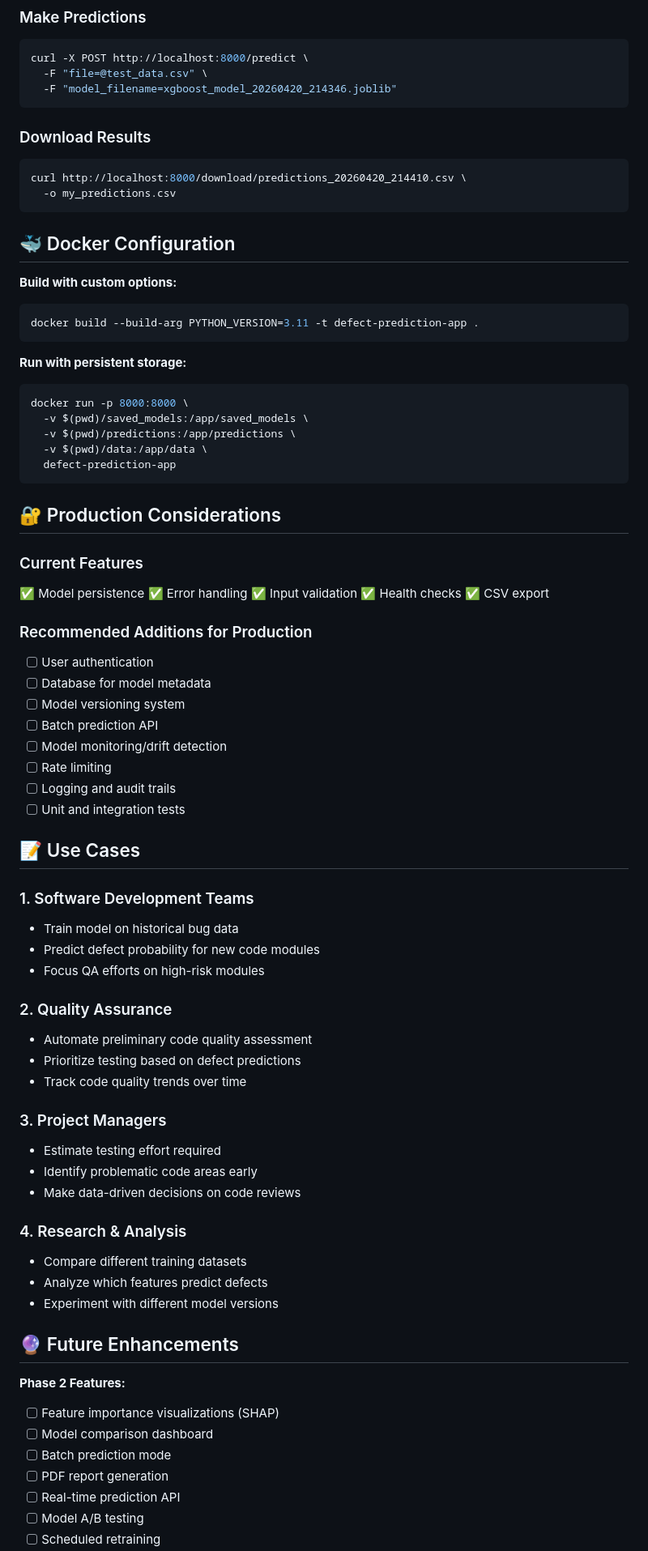
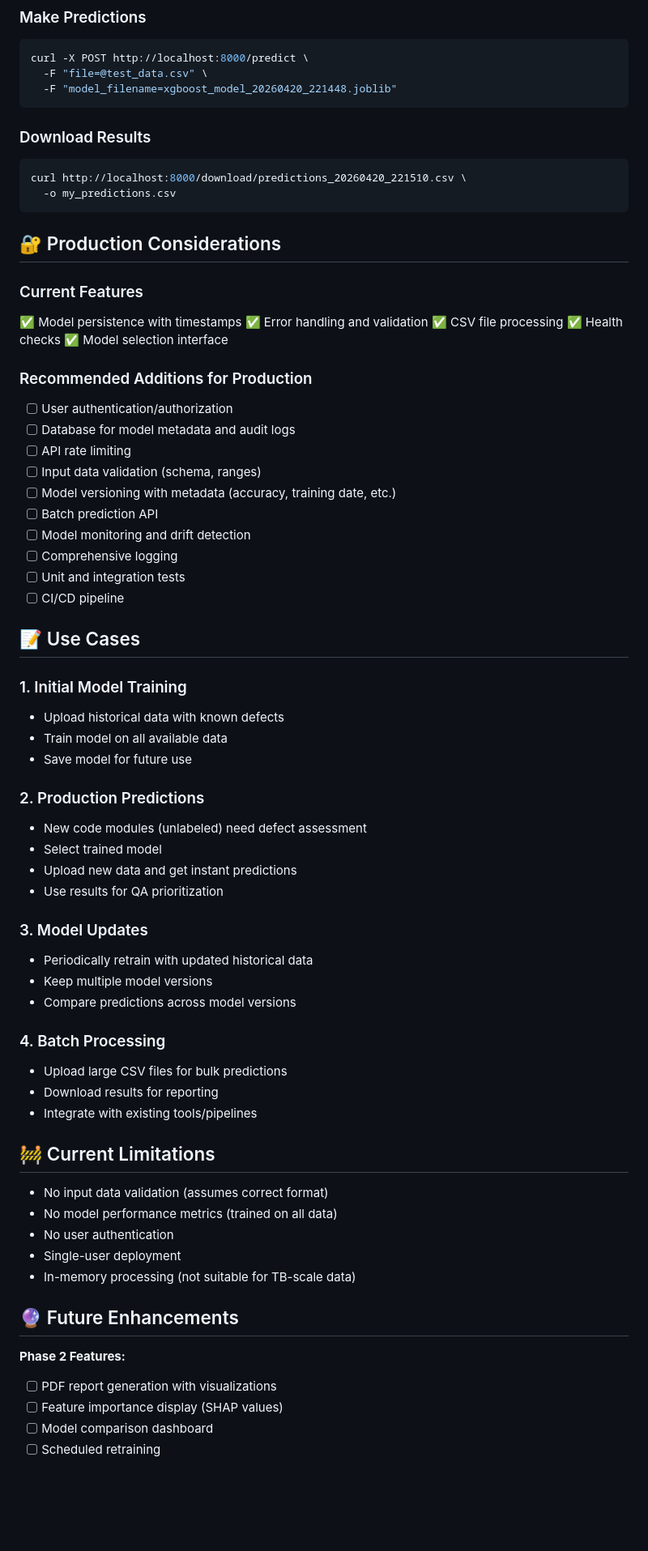
Before and after one commit to lentibulcsu/DataScience, a Markdown page: POC_APP_GUIDE.md, the part around one of its changes. Shown at 81% size. GitHub-like rendering; blank space fills up the shorter version.

````diff
--- a/POC_APP_GUIDE.md
+++ b/POC_APP_GUIDE.md
@@ -308,79 +335,71 @@ curl http://localhost:8000/models
 ```bash
 curl -X POST http://localhost:8000/predict \
   -F "file=@test_data.csv" \
-  -F "model_filename=xgboost_model_20260420_214346.joblib"
+  -F "model_filename=xgboost_model_20260420_221448.joblib"
 ```
 
 ### Download Results
 ```bash
-curl http://localhost:8000/download/predictions_20260420_214410.csv \
+curl http://localhost:8000/download/predictions_20260420_221510.csv \
   -o my_predictions.csv
-```
-
-## 🐳 Docker Configuration
-
-**Build with custom options:**
-```bash
-docker build --build-arg PYTHON_VERSION=3.11 -t defect-prediction-app .
-```
-
-**Run with persistent storage:**
-```bash
-docker run -p 8000:8000 \
-  -v $(pwd)/saved_models:/app/saved_models \
-  -v $(pwd)/predictions:/app/predictions \
-  -v $(pwd)/data:/app/data \
-  defect-prediction-app
 ```
 
 ## 🔐 Production Considerations
 
 ### Current Features
-✅ Model persistence
-✅ Error handling
-✅ Input validation
+✅ Model persistence with timestamps
+✅ Error handling and validation
+✅ CSV file processing
 ✅ Health checks
-✅ CSV export
+✅ Model selection interface
 
 ### Recommended Additions for Production
-- [ ] User authentication
-- [ ] Database for model metadata
-- [ ] Model versioning system
+- [ ] User authentication/authorization
+- [ ] Database for model metadata and audit logs
+- [ ] API rate limiting
+- [ ] Input data validation (schema, ranges)
+- [ ] Model versioning with metadata (accuracy, training date, etc.)
 - [ ] Batch prediction API
-- [ ] Model monitoring/drift detection
-- [ ] Rate limiting
-- [ ] Logging and audit trails
+- [ ] Model monitoring and drift detection
+- [ ] Comprehensive logging
 - [ ] Unit and integration tests
+- [ ] CI/CD pipeline
 
 ## 📝 Use Cases
 
-### 1. Software Development Teams
-- Train model on historical bug data
-- Predict defect probability for new code modules
-- Focus QA efforts on high-risk modules
+### 1. Initial Model Training
+- Upload historical data with known defects
+- Train model on all available data
+- Save model for future use
 
-### 2. Quality Assurance
-- Automate preliminary code quality assessment
-- Prioritize testing based on defect predictions
-- Track code quality trends over time
+### 2. Production Predictions
+- New code modules (unlabeled) need defect assessment
+- Select trained model
+- Upload new data and get instant predictions
+- Use results for QA prioritization
 
-### 3. Project Managers
-- Estimate testing effort required
-- Identify problematic code areas early
-- Make data-driven decisions on code reviews
+### 3. Model Updates
+- Periodically retrain with updated historical data
+- Keep multiple model versions
+- Compare predictions across model versions
 
-### 4. Research & Analysis
-- Compare different training datasets
-- Analyze which features predict defects
-- Experiment with different model versions
+### 4. Batch Processing
+- Upload large CSV files for bulk predictions
+- Download results for reporting
+- Integrate with existing tools/pipelines
+
+## 🚧 Current Limitations
+
+- No input data validation (assumes correct format)
+- No model performance metrics (trained on all data)
+- No user authentication
+- Single-user deployment
+- In-memory processing (not suitable for TB-scale data)
 
 ## 🔮 Future Enhancements
 
 **Phase 2 Features:**
-- [ ] Feature importance visualizations (SHAP)
+- [ ] PDF report generation with visualizations
+- [ ] Feature importance display (SHAP values)
 - [ ] Model comparison dashboard
-- [ ] Batch prediction mode
-- [ ] PDF report generation
-- [ ] Real-time prediction API
-- [ ] Model A/B testing
 - [ ] Scheduled retraining
````
Also changed, not shown: other parts of POC_APP_GUIDE.md (+105 -66 lines), WEB_APP_README.md (deleted, +0 -124 lines).
